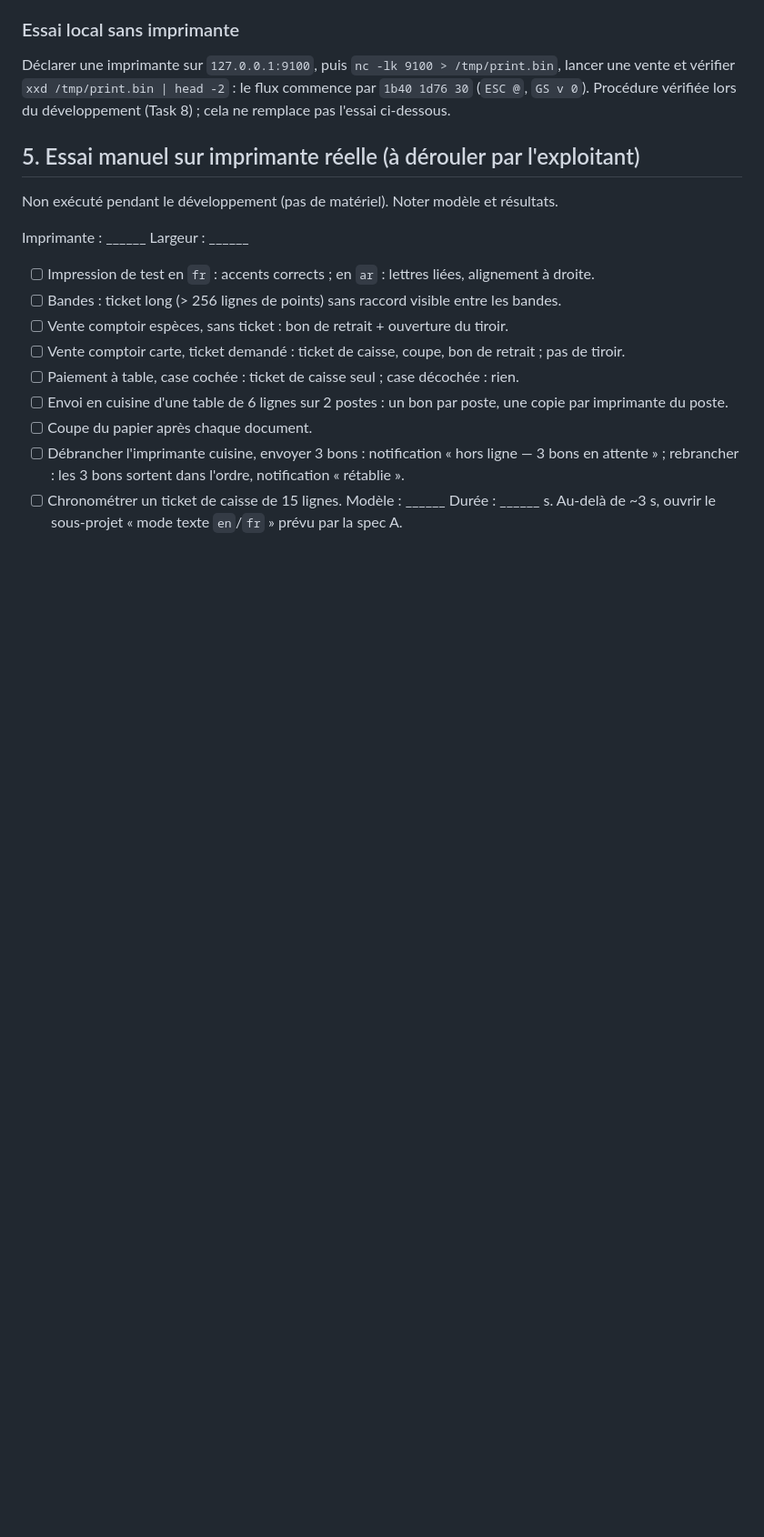
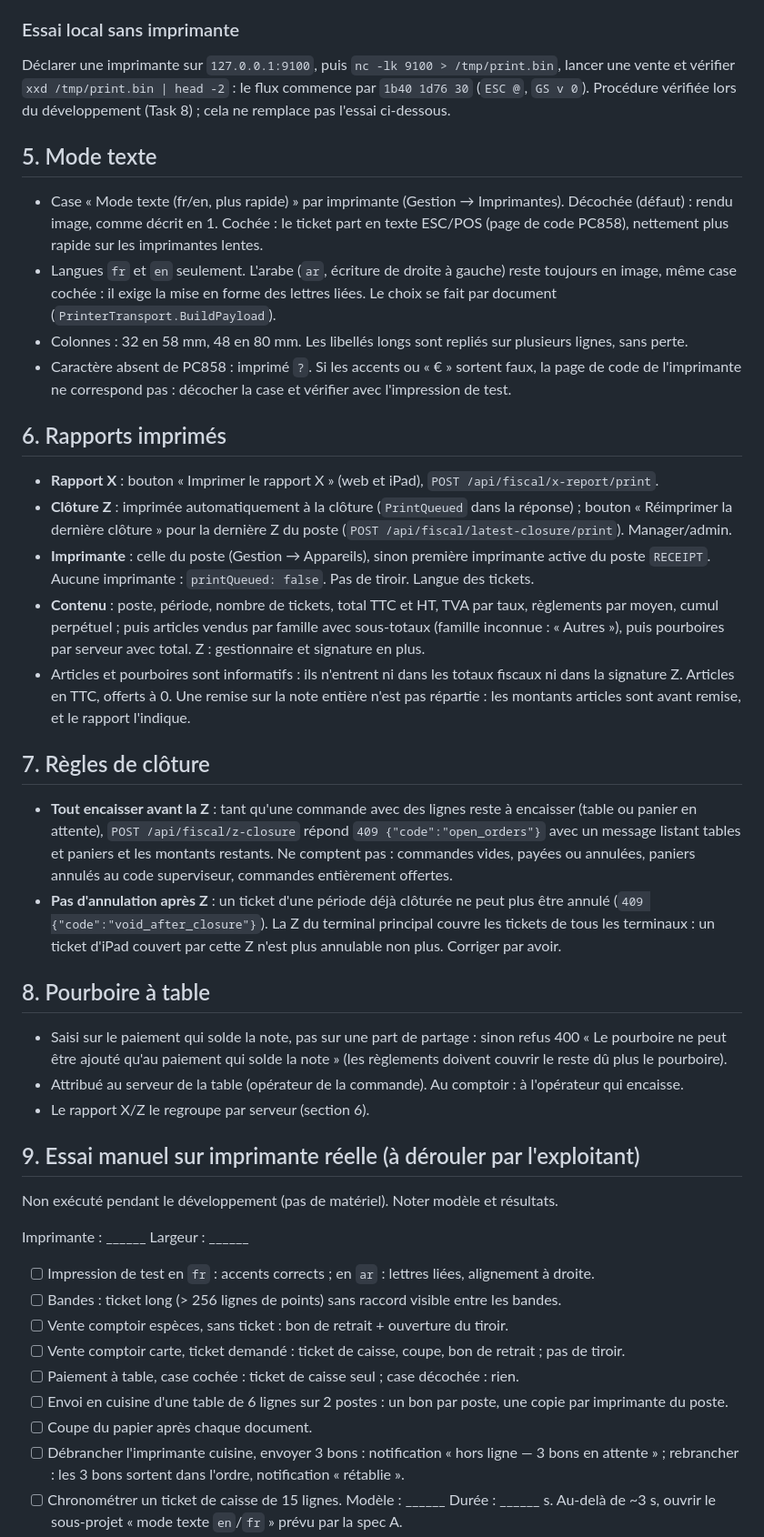
Before and after one commit to oussamamohamed/POS_SK, a Markdown page: docs/impression.md, the part around one of its changes. Shown at 91% size. Drawn GitHub-style; blank space fills up the shorter version.

Commit message:
docs(impression): mode texte, rapports imprimés, règles de clôture, pourboire à table

```diff
--- a/docs/impression.md
+++ b/docs/impression.md
@@ -61,7 +61,49 @@ Déclarer une imprimante sur `127.0.0.1:9100`, puis `nc -lk 9100 > /tmp/print.bi
 `xxd /tmp/print.bin | head -2` : le flux commence par `1b40 1d76 30` (`ESC @`, `GS v 0`). Procédure vérifiée
 lors du développement (Task 8) ; cela ne remplace pas l'essai ci-dessous.
 
-## 5. Essai manuel sur imprimante réelle (à dérouler par l'exploitant)
+## 5. Mode texte
+
+- Case « Mode texte (fr/en, plus rapide) » par imprimante (Gestion → Imprimantes). Décochée (défaut) : rendu image, comme décrit en 1.
+  Cochée : le ticket part en texte ESC/POS (page de code PC858), nettement plus rapide sur les imprimantes lentes.
+- Langues `fr` et `en` seulement. L'arabe (`ar`, écriture de droite à gauche) reste toujours en image, même case
+  cochée : il exige la mise en forme des lettres liées. Le choix se fait par document (`PrinterTransport.BuildPayload`).
+- Colonnes : 32 en 58 mm, 48 en 80 mm. Les libellés longs sont repliés sur plusieurs lignes, sans perte.
+- Caractère absent de PC858 : imprimé `?`. Si les accents ou « € » sortent faux, la page de code de l'imprimante ne
+  correspond pas : décocher la case et vérifier avec l'impression de test.
+
+## 6. Rapports imprimés
+
+- **Rapport X** : bouton « Imprimer le rapport X » (web et iPad), `POST /api/fiscal/x-report/print`.
+- **Clôture Z** : imprimée automatiquement à la clôture (`PrintQueued` dans la réponse) ; bouton « Réimprimer la dernière clôture » pour
+  la dernière Z du poste (`POST /api/fiscal/latest-closure/print`). Manager/admin.
+- **Imprimante** : celle du poste (Gestion → Appareils), sinon première imprimante active du poste `RECEIPT`.
+  Aucune imprimante : `printQueued: false`. Pas de tiroir. Langue des tickets.
+- **Contenu** : poste, période, nombre de tickets, total TTC et HT, TVA par taux, règlements par moyen, cumul
+  perpétuel ; puis articles vendus par famille avec sous-totaux (famille inconnue : « Autres »), puis pourboires par
+  serveur avec total. Z : gestionnaire et signature en plus.
+- Articles et pourboires sont informatifs : ils n'entrent ni dans les totaux fiscaux ni dans la signature Z.
+  Articles en TTC, offerts à 0. Une remise sur la note entière n'est pas répartie : les montants articles sont avant
+  remise, et le rapport l'indique.
+
+## 7. Règles de clôture
+
+- **Tout encaisser avant la Z** : tant qu'une commande avec des lignes reste à encaisser (table ou panier en attente),
+  `POST /api/fiscal/z-closure` répond `409 {"code":"open_orders"}` avec un message listant tables et paniers et les
+  montants restants. Ne comptent pas : commandes vides, payées ou annulées, paniers annulés au code superviseur,
+  commandes entièrement offertes.
+- **Pas d'annulation après Z** : un ticket d'une période déjà clôturée ne peut plus être annulé
+  (`409 {"code":"void_after_closure"}`). La Z du terminal principal couvre les tickets de tous les terminaux : un ticket
+  d'iPad couvert par cette Z n'est plus annulable non plus. Corriger par avoir.
+
+## 8. Pourboire à table
+
+- Saisi sur le paiement qui solde la note, pas sur une part de partage : sinon
+  refus 400 « Le pourboire ne peut être ajouté qu'au paiement qui solde la note » (les règlements doivent couvrir le
+  reste dû plus le pourboire).
+- Attribué au serveur de la table (opérateur de la commande). Au comptoir : à l'opérateur qui encaisse.
+- Le rapport X/Z le regroupe par serveur (section 6).
+
+## 9. Essai manuel sur imprimante réelle (à dérouler par l'exploitant)
 
 Non exécuté pendant le développement (pas de matériel). Noter modèle et résultats.
 
```
Also changed, not shown: other parts of docs/impression.md (+5 -1 lines).
